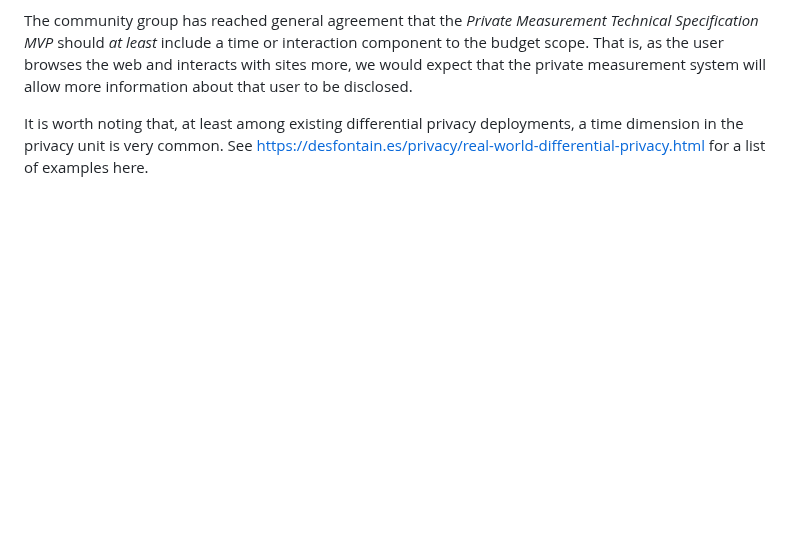
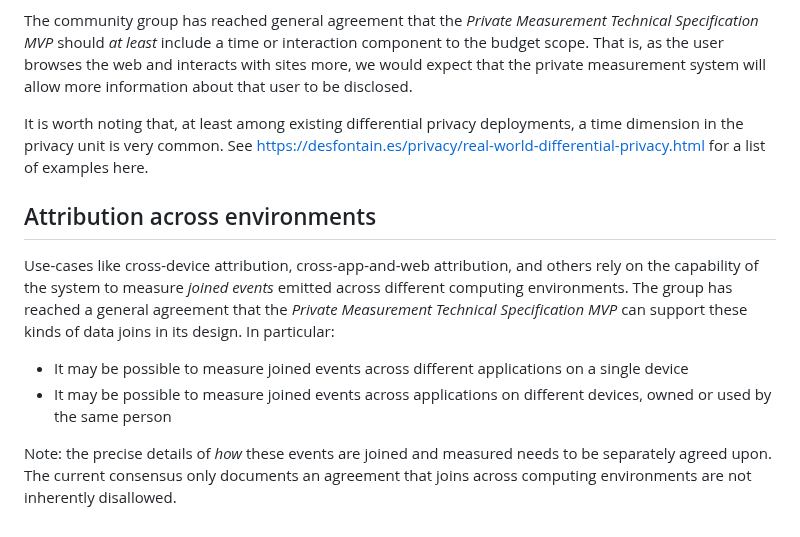
Before and after one commit to patcg/docs-and-reports, a Markdown page: design-dimensions/Dimensions-with-General-Agreement.md, the part around the change. GitHub-like rendering; blank space fills up the shorter version.

Commit message:
Add cross-environment section to the areas of general agreement

```diff
--- a/design-dimensions/Dimensions-with-General-Agreement.md
+++ b/design-dimensions/Dimensions-with-General-Agreement.md
@@ -41,3 +41,11 @@ In order to be useful, measurement systems need to produce a continuous release
 The community group has reached general agreement that the _Private Measurement Technical Specification MVP_ should _at least_ include a time or interaction component to the budget scope. That is, as the user browses the web and interacts with sites more, we would expect that the private measurement system will allow more information about that user to be disclosed.
 
 It is worth noting that, at least among existing differential privacy deployments, a time dimension in the privacy unit is very common. See https://desfontain.es/privacy/real-world-differential-privacy.html for a list of examples here.
+
+## Attribution across environments
+
+Use-cases like cross-device attribution, cross-app-and-web attribution, and others rely on the capability of the system to measure _joined events_ emitted across different computing environments. The group has reached a general agreement that the _Private Measurement Technical Specification MVP_ can support these kinds of data joins in its design. In particular:
+- It may be possible to measure joined events across different applications on a single device
+- It may be possible to measure joined events across applications on different devices, owned or used by the same person
+
+Note: the precise details of _how_ these events are joined and measured needs to be separately agreed upon. The current consensus only documents an agreement that joins across computing environments are not inherently disallowed.
```
